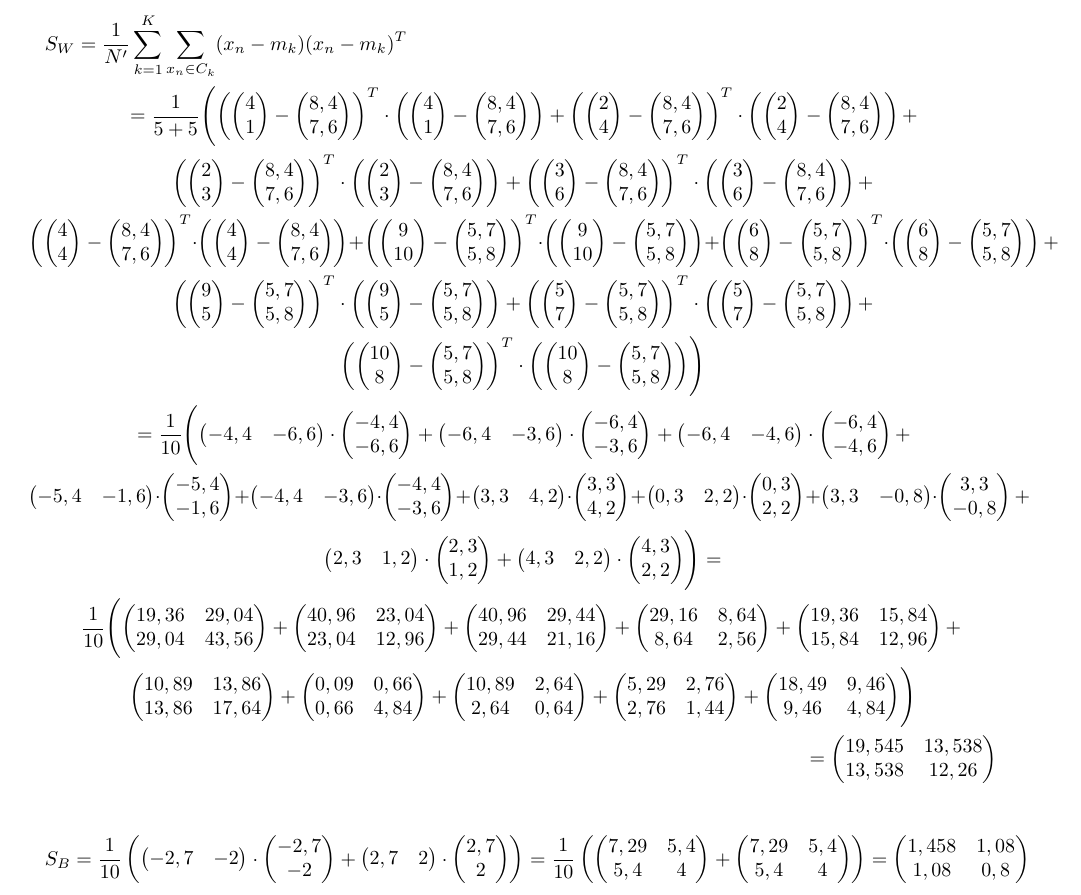
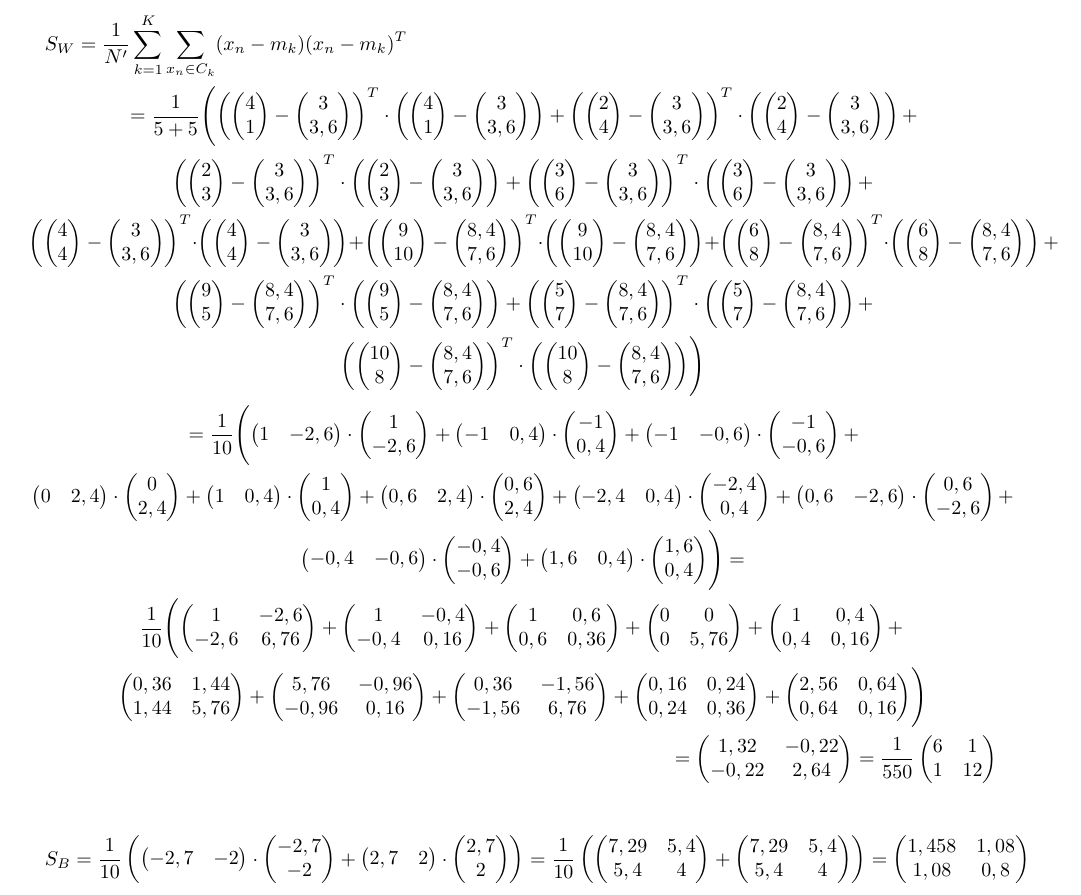
Before and after one commit to haukeD/Maschinlerning-sheet5, a LaTeX document (sheet5.tex): part of page 2 of 3, cut so that both start at the same text. Compiled offline with pdfLaTeX.

Commit message:
Überprüfe 1c mit python und co.

```diff
--- a/sheet5.tex
+++ b/sheet5.tex
@@ -210,64 +210,67 @@ $$
 %\begin{split}
 S_W =  \frac{1}{N'} \sum^K_{k=1} \sum_{x_n \in C_k} (x_n-m_k)(x_n-m_k)^T \\
 =  \frac{1}{5+5} \Biggl(
-\left( \begin{pmatrix} 4 \\ 1 \end{pmatrix} - \begin{pmatrix} 8,4 \\ 7,6 \end{pmatrix} \right)^T \cdot
-\left( \begin{pmatrix} 4 \\ 1 \end{pmatrix} - \begin{pmatrix} 8,4 \\ 7,6 \end{pmatrix} \right) +
-\left( \begin{pmatrix} 2 \\ 4 \end{pmatrix} - \begin{pmatrix} 8,4 \\ 7,6 \end{pmatrix} \right)^T \cdot
-\left( \begin{pmatrix} 2 \\ 4 \end{pmatrix} - \begin{pmatrix} 8,4 \\ 7,6 \end{pmatrix} \right) + \\
-\left( \begin{pmatrix} 2 \\ 3 \end{pmatrix} - \begin{pmatrix} 8,4 \\ 7,6 \end{pmatrix} \right)^T \cdot
-\left( \begin{pmatrix} 2 \\ 3 \end{pmatrix} - \begin{pmatrix} 8,4 \\ 7,6 \end{pmatrix} \right) +
-\left( \begin{pmatrix} 3 \\ 6 \end{pmatrix} - \begin{pmatrix} 8,4 \\ 7,6 \end{pmatrix} \right)^T \cdot
-\left( \begin{pmatrix} 3 \\ 6 \end{pmatrix} - \begin{pmatrix} 8,4 \\ 7,6 \end{pmatrix} \right) + \\
-\left( \begin{pmatrix} 4 \\ 4 \end{pmatrix} - \begin{pmatrix} 8,4 \\ 7,6 \end{pmatrix} \right)^T \cdot
-\left( \begin{pmatrix} 4 \\ 4 \end{pmatrix} - \begin{pmatrix} 8,4 \\ 7,6 \end{pmatrix} \right) +
+\left( \begin{pmatrix} 4 \\ 1 \end{pmatrix} - \begin{pmatrix} 3 \\ 3,6 \end{pmatrix} \right)^T \cdot
+\left( \begin{pmatrix} 4 \\ 1 \end{pmatrix} - \begin{pmatrix} 3 \\ 3,6 \end{pmatrix} \right) +
+\left( \begin{pmatrix} 2 \\ 4 \end{pmatrix} - \begin{pmatrix} 3 \\ 3,6 \end{pmatrix} \right)^T \cdot
+\left( \begin{pmatrix} 2 \\ 4 \end{pmatrix} - \begin{pmatrix} 3 \\ 3,6 \end{pmatrix} \right) + \\
+\left( \begin{pmatrix} 2 \\ 3 \end{pmatrix} - \begin{pmatrix} 3 \\ 3,6 \end{pmatrix} \right)^T \cdot
+\left( \begin{pmatrix} 2 \\ 3 \end{pmatrix} - \begin{pmatrix} 3 \\ 3,6 \end{pmatrix} \right) +
+\left( \begin{pmatrix} 3 \\ 6 \end{pmatrix} - \begin{pmatrix} 3 \\ 3,6 \end{pmatrix} \right)^T \cdot
+\left( \begin{pmatrix} 3 \\ 6 \end{pmatrix} - \begin{pmatrix} 3 \\ 3,6 \end{pmatrix} \right) + \\
+\left( \begin{pmatrix} 4 \\ 4 \end{pmatrix} - \begin{pmatrix} 3 \\ 3,6 \end{pmatrix} \right)^T \cdot
+\left( \begin{pmatrix} 4 \\ 4 \end{pmatrix} - \begin{pmatrix} 3 \\ 3,6 \end{pmatrix} \right) +
 %m2
-\left( \begin{pmatrix}  9 \\ 10 \end{pmatrix} - \begin{pmatrix} 5,7 \\ 5,8 \end{pmatrix} \right)^T \cdot
-\left( \begin{pmatrix}  9 \\ 10 \end{pmatrix} - \begin{pmatrix} 5,7 \\ 5,8 \end{pmatrix} \right) +
-\left( \begin{pmatrix}  6 \\  8 \end{pmatrix} - \begin{pmatrix} 5,7 \\ 5,8 \end{pmatrix} \right)^T \cdot
-\left( \begin{pmatrix}  6 \\  8 \end{pmatrix} - \begin{pmatrix} 5,7 \\ 5,8 \end{pmatrix} \right) + \\
-\left( \begin{pmatrix}  9 \\  5 \end{pmatrix} - \begin{pmatrix} 5,7 \\ 5,8 \end{pmatrix} \right)^T \cdot
-\left( \begin{pmatrix}  9 \\  5 \end{pmatrix} - \begin{pmatrix} 5,7 \\ 5,8 \end{pmatrix} \right) +
-\left( \begin{pmatrix}  5 \\  7 \end{pmatrix} - \begin{pmatrix} 5,7 \\ 5,8 \end{pmatrix} \right)^T \cdot
-\left( \begin{pmatrix}  5 \\  7 \end{pmatrix} - \begin{pmatrix} 5,7 \\ 5,8 \end{pmatrix} \right) + \\
-\left( \begin{pmatrix} 10 \\  8 \end{pmatrix} - \begin{pmatrix} 5,7 \\ 5,8 \end{pmatrix} \right)^T \cdot
-\left( \begin{pmatrix} 10 \\  8 \end{pmatrix} - \begin{pmatrix} 5,7 \\ 5,8 \end{pmatrix} \right)
+\left( \begin{pmatrix}  9 \\ 10 \end{pmatrix} - \begin{pmatrix} 8,4 \\ 7,6 \end{pmatrix} \right)^T \cdot
+\left( \begin{pmatrix}  9 \\ 10 \end{pmatrix} - \begin{pmatrix} 8,4 \\ 7,6 \end{pmatrix} \right) +
+\left( \begin{pmatrix}  6 \\  8 \end{pmatrix} - \begin{pmatrix} 8,4 \\ 7,6 \end{pmatrix} \right)^T \cdot
+\left( \begin{pmatrix}  6 \\  8 \end{pmatrix} - \begin{pmatrix} 8,4 \\ 7,6 \end{pmatrix} \right) + \\
+\left( \begin{pmatrix}  9 \\  5 \end{pmatrix} - \begin{pmatrix} 8,4 \\ 7,6 \end{pmatrix} \right)^T \cdot
+\left( \begin{pmatrix}  9 \\  5 \end{pmatrix} - \begin{pmatrix} 8,4 \\ 7,6 \end{pmatrix} \right) +
+\left( \begin{pmatrix}  5 \\  7 \end{pmatrix} - \begin{pmatrix} 8,4 \\ 7,6 \end{pmatrix} \right)^T \cdot
+\left( \begin{pmatrix}  5 \\  7 \end{pmatrix} - \begin{pmatrix} 8,4 \\ 7,6 \end{pmatrix} \right) + \\
+\left( \begin{pmatrix} 10 \\  8 \end{pmatrix} - \begin{pmatrix} 8,4 \\ 7,6 \end{pmatrix} \right)^T \cdot
+\left( \begin{pmatrix} 10 \\  8 \end{pmatrix} - \begin{pmatrix} 8,4 \\ 7,6 \end{pmatrix} \right)
 \Biggr) \\
 = \frac{1}{10} \Biggl(
-\begin{pmatrix} -4,4 &  -6,6 \end{pmatrix} \cdot
-\begin{pmatrix} -4,4 \\ -6,6 \end{pmatrix} +
-\begin{pmatrix} -6,4 &  -3,6 \end{pmatrix} \cdot
-\begin{pmatrix} -6,4 \\ -3,6 \end{pmatrix} +
-\begin{pmatrix} -6,4 &  -4,6 \end{pmatrix} \cdot
-\begin{pmatrix} -6,4 \\ -4,6 \end{pmatrix} + \\
-\begin{pmatrix} -5,4 &  -1,6 \end{pmatrix} \cdot
-\begin{pmatrix} -5,4 \\ -1,6 \end{pmatrix} +
-\begin{pmatrix} -4,4 &  -3,6 \end{pmatrix} \cdot
-\begin{pmatrix} -4,4 \\ -3,6 \end{pmatrix} +
+\begin{pmatrix} 1 &  -2,6 \end{pmatrix} \cdot
+\begin{pmatrix} 1 \\ -2,6 \end{pmatrix} +
+\begin{pmatrix} -1 &  0,4 \end{pmatrix} \cdot
+\begin{pmatrix} -1 \\ 0,4 \end{pmatrix} +
+\begin{pmatrix} -1 &  -0,6 \end{pmatrix} \cdot
+\begin{pmatrix} -1 \\-0,6 \end{pmatrix} + \\
+\begin{pmatrix} 0 &  2,4 \end{pmatrix} \cdot
+\begin{pmatrix} 0 \\ 2,4 \end{pmatrix} +
+\begin{pmatrix} 1 &  0,4 \end{pmatrix} \cdot
+\begin{pmatrix} 1 \\ 0,4 \end{pmatrix} +
 %m2
-\begin{pmatrix} 3,3 &  4,2 \end{pmatrix} \cdot
-\begin{pmatrix} 3,3 \\ 4,2 \end{pmatrix} +
-\begin{pmatrix} 0,3 &  2,2 \end{pmatrix} \cdot
-\begin{pmatrix} 0,3 \\ 2,2 \end{pmatrix} +
-\begin{pmatrix} 3,3 &  -0,8 \end{pmatrix} \cdot
-\begin{pmatrix} 3,3 \\ -0,8 \end{pmatrix} + \\
-\begin{pmatrix} 2,3 &  1,2 \end{pmatrix} \cdot
-\begin{pmatrix} 2,3 \\ 1,2 \end{pmatrix} +
-\begin{pmatrix} 4,3 &  2,2 \end{pmatrix} \cdot
-\begin{pmatrix} 4,3 \\ 2,2 \end{pmatrix}
+\begin{pmatrix} 0,6 &  2,4 \end{pmatrix} \cdot
+\begin{pmatrix} 0,6 \\ 2,4 \end{pmatrix} +
+\begin{pmatrix} -2,4 &  0,4 \end{pmatrix} \cdot
+\begin{pmatrix} -2,4 \\ 0,4 \end{pmatrix} +
+\begin{pmatrix} 0,6 &  -2,6 \end{pmatrix} \cdot
+\begin{pmatrix} 0,6 \\ -2,6 \end{pmatrix} + \\
+\begin{pmatrix} -0,4 &  -0,6 \end{pmatrix} \cdot
+\begin{pmatrix} -0,4 \\ -0,6 \end{pmatrix} +
+\begin{pmatrix} 1,6 &  0,4 \end{pmatrix} \cdot
+\begin{pmatrix} 1,6 \\ 0,4 \end{pmatrix}
 \Biggr) = \\ \frac{1}{10} \Biggl(
-\begin{pmatrix} 19,36 & 29,04 \\ 29,04 & 43,56 \end{pmatrix} +
-\begin{pmatrix} 40,96 & 23,04 \\ 23,04 & 12,96 \end{pmatrix} +
-\begin{pmatrix} 40,96 & 29,44 \\ 29,44 & 21,16 \end{pmatrix} +
-\begin{pmatrix} 29,16 & 8,64 \\ 8,64 & 2,56 \end{pmatrix} +
-\begin{pmatrix} 19,36 & 15,84 \\ 15,84 & 12,96 \end{pmatrix} + \\
-\begin{pmatrix} 10,89 & 13,86 \\ 13,86 & 17,64 \end{pmatrix} +
-\begin{pmatrix} 0,09 & 0,66 \\ 0,66 & 4,84 \end{pmatrix} +
-\begin{pmatrix} 10,89 & 2,64 \\ 2,64 & 0,64 \end{pmatrix} +
-\begin{pmatrix} 5,29 & 2,76 \\ 2,76 & 1,44 \end{pmatrix} +
-\begin{pmatrix} 18,49 & 9,46 \\ 9,46 & 4,84 \end{pmatrix} \Biggr) \\
+\begin{pmatrix} 1 & -2,6 \\ -2,6 & 6,76 \end{pmatrix} +
+\begin{pmatrix} 1 & -0,4 \\ -0,4 & 0,16 \end{pmatrix} +
+\begin{pmatrix} 1 & 0,6 \\ 0,6 & 0,36 \end{pmatrix} +
+\begin{pmatrix} 0 & 0 \\ 0 & 5,76 \end{pmatrix} +
+\begin{pmatrix} 1 & 0,4 \\ 0,4 & 0,16 \end{pmatrix} + \\
+\begin{pmatrix} 0,36 & 1,44 \\ 1,44 & 5,76 \end{pmatrix} +
+\begin{pmatrix} 5,76 & -0,96 \\ -0,96 & 0,16 \end{pmatrix} +
+\begin{pmatrix} 0,36 & -1,56 \\ -1,56 & 6,76 \end{pmatrix} +
+\begin{pmatrix} 0,16 & 0,24 \\ 0,24 & 0,36 \end{pmatrix} +
+\begin{pmatrix} 2,56 & 0,64 \\ 0,64 & 0,16 \end{pmatrix} \Biggr) \\
 = \begin{pmatrix}
-19,545 & 13,538 \\
-13,538 & 12,26
+1,32 & -0,22 \\
+-0,22 & 2,64
+\end{pmatrix} = \frac{1}{550}
+\begin{pmatrix}
+6 & 1 \\ 1 & 12
 \end{pmatrix}
 %\end{split}
 \end{multline*}
```
Also changed, not shown: 1 other file.
